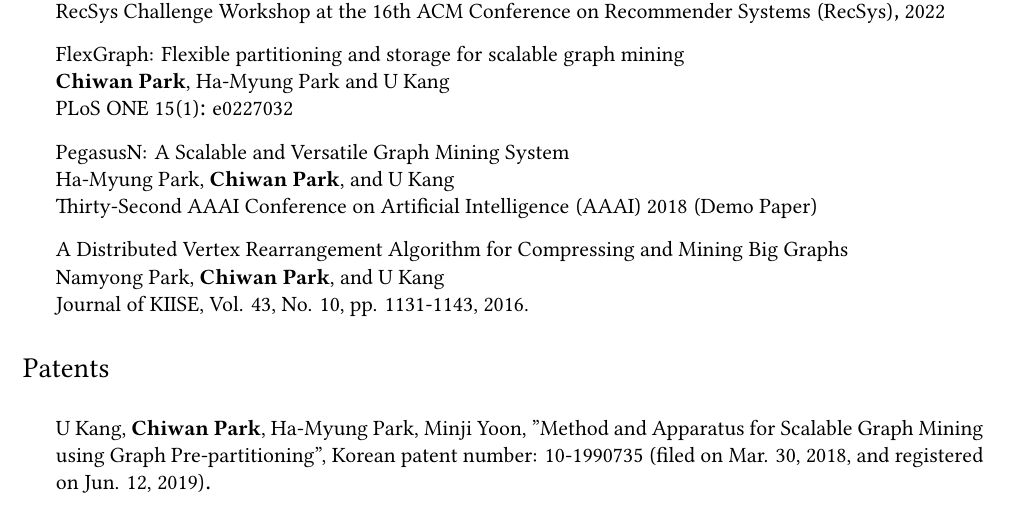
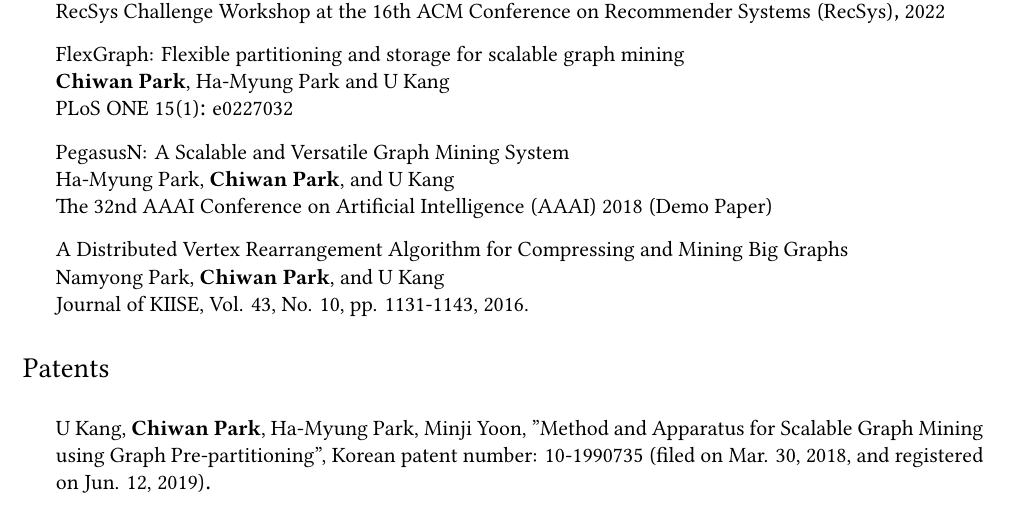
Before and after one commit to chiwanpark/curriculum-vitae, a LaTeX CV (curriculum-vitae.tex): part of page 1 of 3, cut so that both start at the same text. Compiled offline with XeLaTeX.

Commit message:
Refine indent and conferences

```diff
--- a/curriculum-vitae.tex
+++ b/curriculum-vitae.tex
@@ -101,7 +101,7 @@
   PLoS ONE 15(1): e0227032
   \item PegasusN: A Scalable and Versatile Graph Mining System\\
   Ha-Myung Park, \textbf{Chiwan Park}, and U Kang\\
-  Thirty-Second AAAI Conference on Artificial Intelligence (AAAI) 2018 (Demo Paper)
+  The 32nd AAAI Conference on Artificial Intelligence (AAAI) 2018 (Demo Paper)
   \item A Distributed Vertex Rearrangement Algorithm for Compressing and Mining Big Graphs\\
   Namyong Park, \textbf{Chiwan Park}, and U Kang\\
   Journal of KIISE, Vol. 43, No. 10, pp. 1131-1143, 2016.
```
Lines whose indentation alone changed are shown as unchanged.
